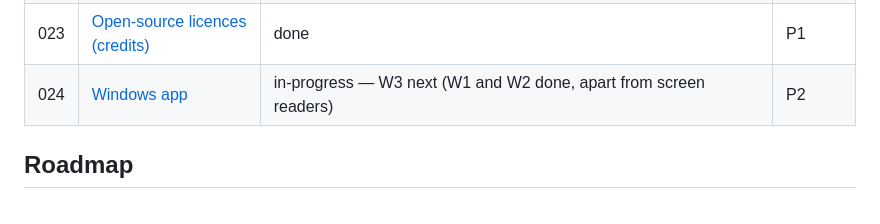
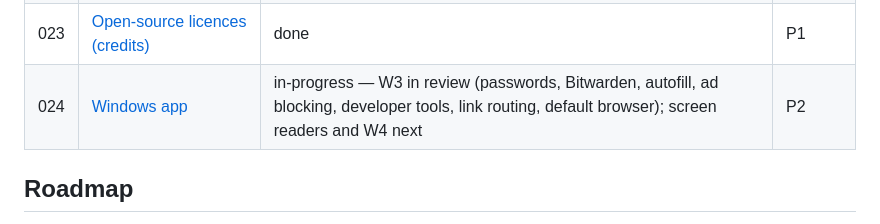
Before and after one commit to DreaddCZ/brouk, a Markdown page: specs/README.md, the part around the change. Rendered like a GitHub page.

Commit message:
docs(024): w3 in review in the index and the pitch deck
Co-Authored-By: Claude Opus 5.5 (1M context) <noreply@anthropic.com>
Claude-Session: https://claude.ai/code/session_01BE6UzfitvGnEW87u3du1dt

```diff
--- a/specs/README.md
+++ b/specs/README.md
@@ -48,7 +48,7 @@ Priority: `P1` (must have) · `P2` (should have) · `P3` (nice to have)
 | 021 | [File viewers for text formats](021-file-viewers.md) | idea | P3 |
 | 022 | [History in profile export](022-history-export.md) | ready | P3 |
 | 023 | [Open-source licences (credits)](023-credits.md) | done | P1 |
-| 024 | [Windows app](024-windows-app.md) | in-progress — W3 next (W1 and W2 done, apart from screen readers) | P2 |
+| 024 | [Windows app](024-windows-app.md) | in-progress — W3 in review (passwords, Bitwarden, autofill, ad blocking, developer tools, link routing, default browser); screen readers and W4 next | P2 |
 
 ## Roadmap
 
```
Also changed, not shown: docs/pitch/why-brouk.md (+1 -1 lines).
